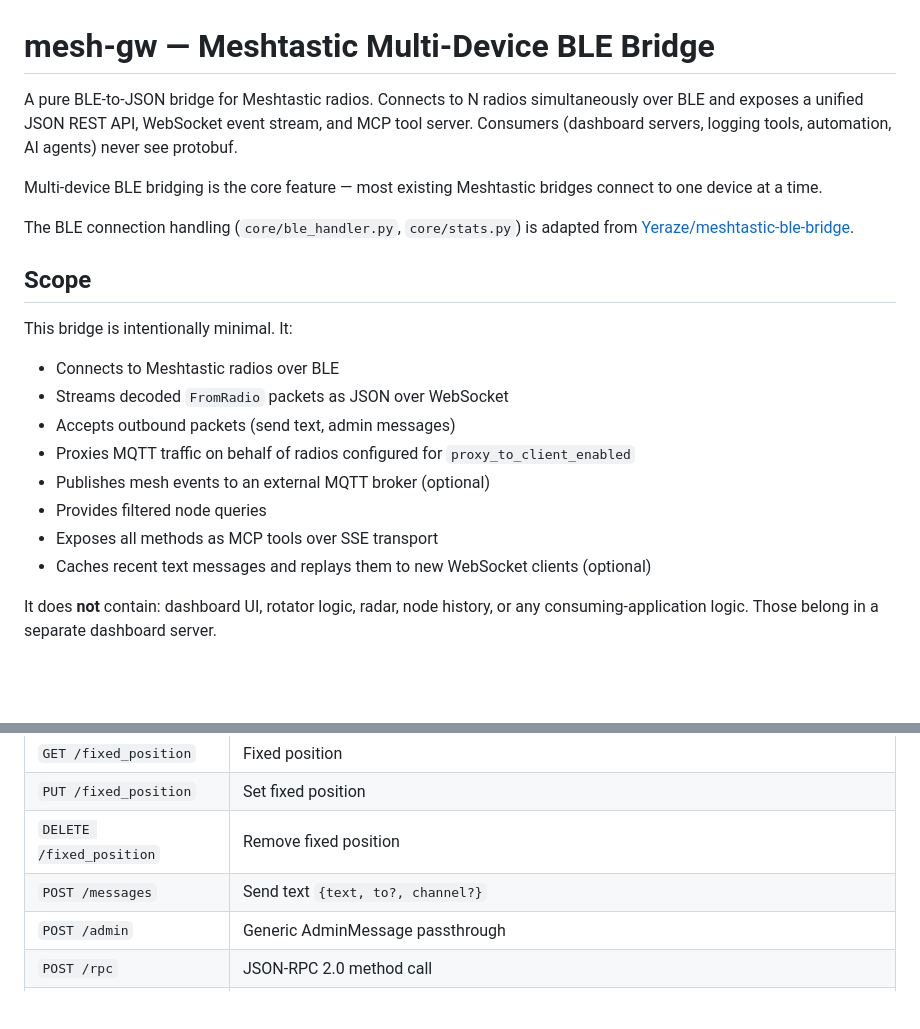
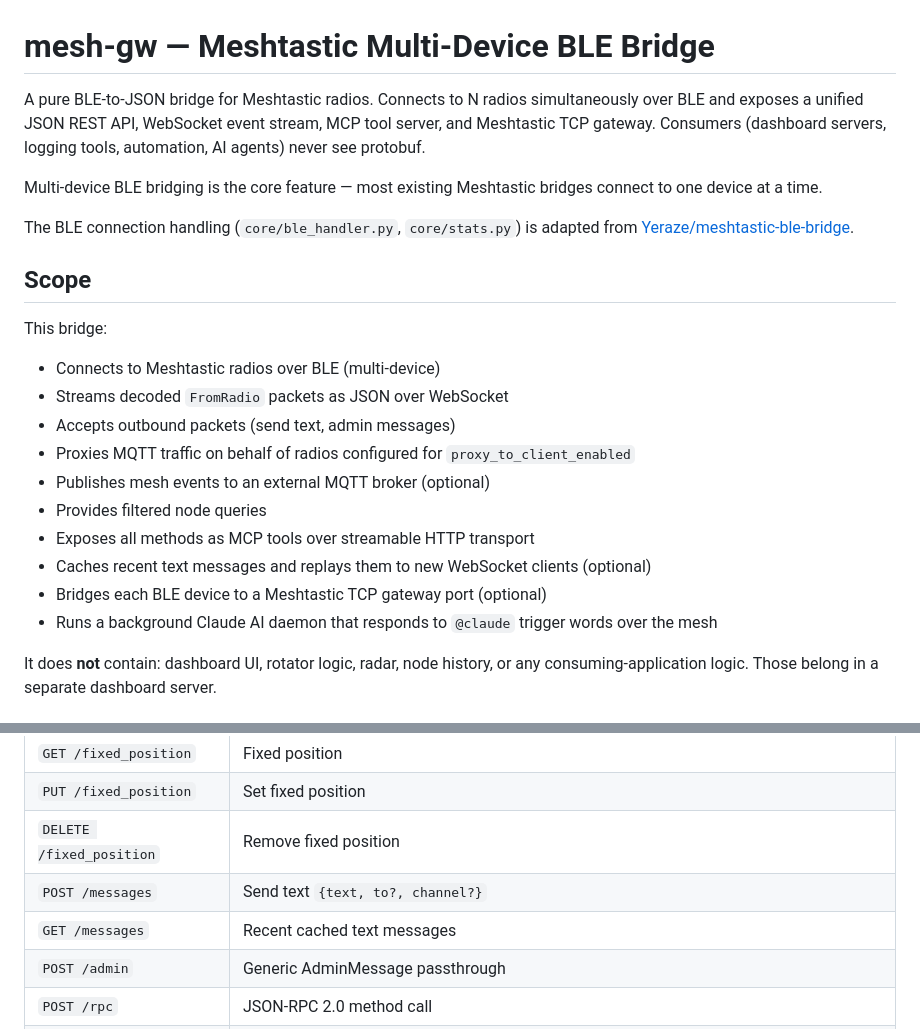
Before and after one commit to pacmac/mesh-gw, a Markdown page: README.md, 2 parts joined by grey strips. Drawn GitHub-style; blank space fills up the shorter version.

```diff
--- a/README.md
+++ b/README.md
@@ -1,6 +1,6 @@
 # mesh-gw — Meshtastic Multi-Device BLE Bridge
 
-A pure BLE-to-JSON bridge for Meshtastic radios. Connects to N radios simultaneously over BLE and exposes a unified JSON REST API, WebSocket event stream, and MCP tool server. Consumers (dashboard servers, logging tools, automation, AI agents) never see protobuf.
+A pure BLE-to-JSON bridge for Meshtastic radios. Connects to N radios simultaneously over BLE and exposes a unified JSON REST API, WebSocket event stream, MCP tool server, and Meshtastic TCP gateway. Consumers (dashboard servers, logging tools, automation, AI agents) never see protobuf.
 
 Multi-device BLE bridging is the core feature — most existing Meshtastic bridges connect to one device at a time.
 
@@ -8,15 +8,17 @@ The BLE connection handling (`core/ble_handler.py`, `core/stats.py`) is adapted
 
 ## Scope
 
-This bridge is intentionally minimal. It:
-- Connects to Meshtastic radios over BLE
+This bridge:
+- Connects to Meshtastic radios over BLE (multi-device)
 - Streams decoded `FromRadio` packets as JSON over WebSocket
 - Accepts outbound packets (send text, admin messages)
 - Proxies MQTT traffic on behalf of radios configured for `proxy_to_client_enabled`
 - Publishes mesh events to an external MQTT broker (optional)
 - Provides filtered node queries
-- Exposes all methods as MCP tools over SSE transport
+- Exposes all methods as MCP tools over streamable HTTP transport
 - Caches recent text messages and replays them to new WebSocket clients (optional)
+- Bridges each BLE device to a Meshtastic TCP gateway port (optional)
+- Runs a background Claude AI daemon that responds to `@claude` trigger words over the mesh
 
 It does **not** contain: dashboard UI, rotator logic, radar, node history, or any consuming-application logic. Those belong in a separate dashboard server.
 
@@ -63,6 +66,7 @@ It does **not** contain: dashboard UI, rotator logic, radar, node history, or an
 | `PUT /fixed_position` | Set fixed position |
 | `DELETE /fixed_position` | Remove fixed position |
 | `POST /messages` | Send text `{text, to?, channel?}` |
+| `GET /messages` | Recent cached text messages |
 | `POST /admin` | Generic AdminMessage passthrough |
 | `POST /rpc` | JSON-RPC 2.0 method call |
 | `GET /range_test` | Range test log |
```
Also changed, not shown: other parts of README.md (+71 -19 lines).
